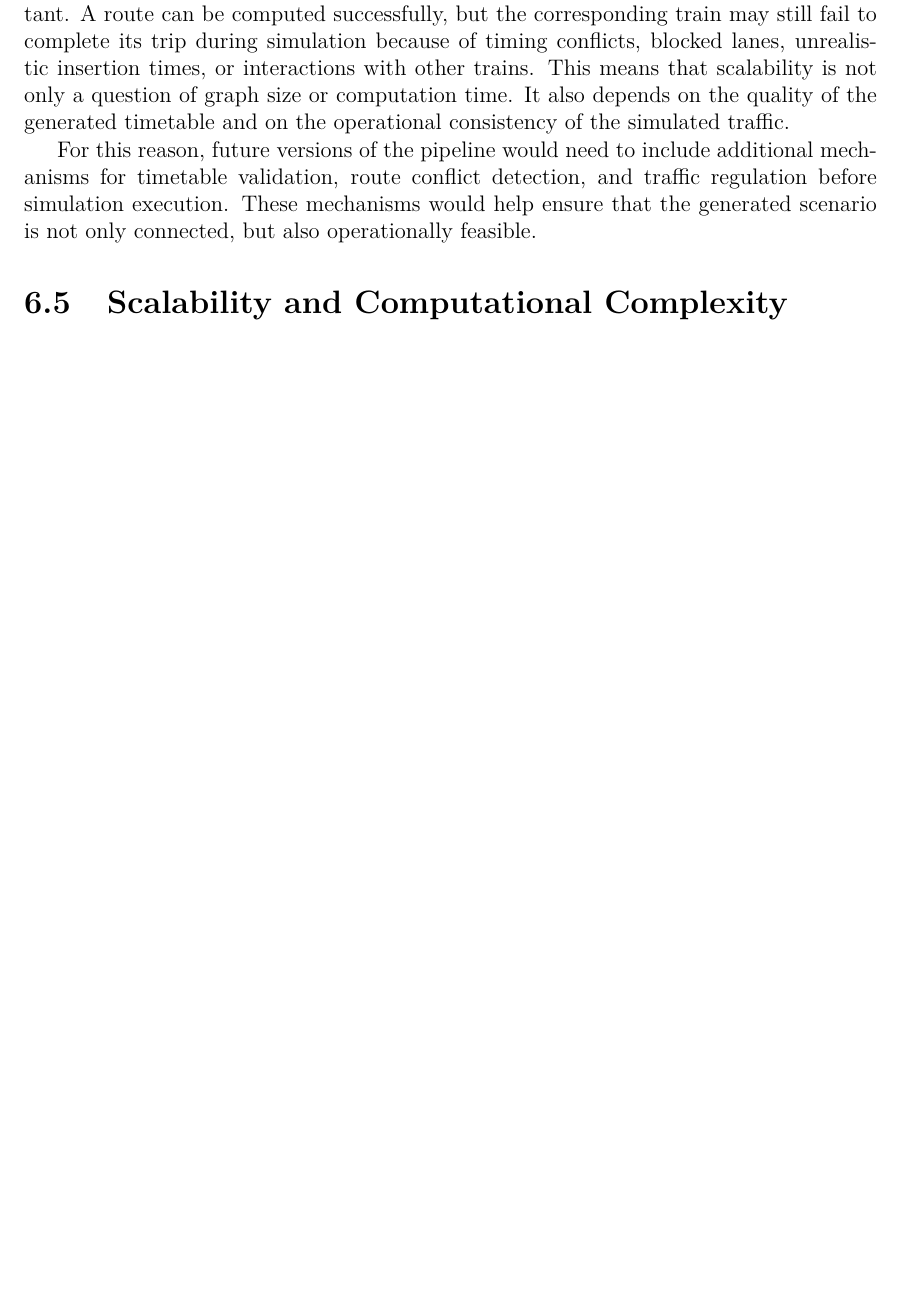
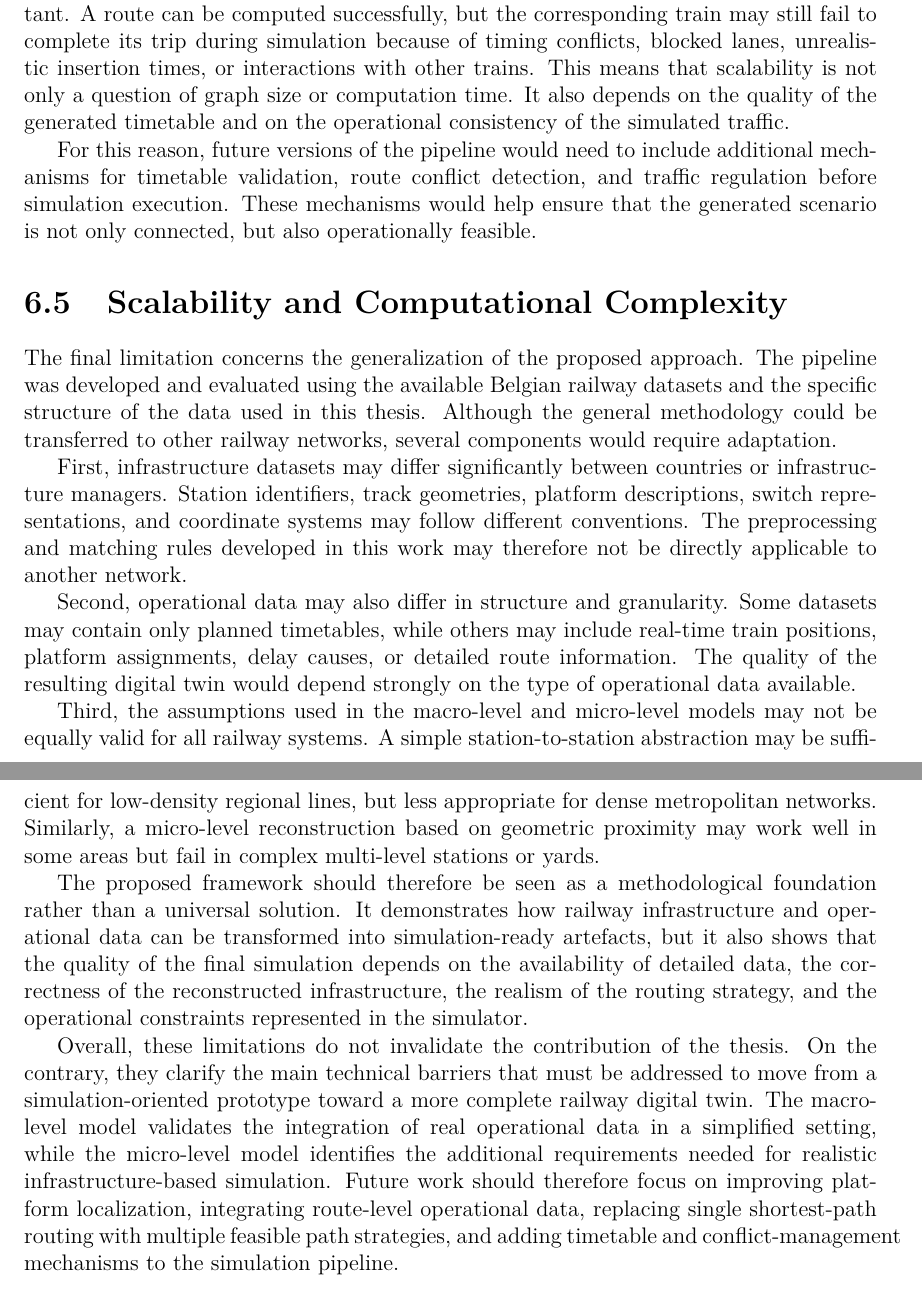
Before and after one commit to ebeb0001/DTR, a LaTeX thesis (report/main.tex, which reads report/chapters/6 - Limitations.tex): part of page 69 of 75 before the commit and two parts of pages 69 and 70 of 76 after it, the two joined at a grey line, cut so that both start at the same text, the shorter picture padded with empty space. Compiled offline with pdfLaTeX.

Commit message:
limitations text finished

```diff
--- a/report/chapters/6 - Limitations.tex
+++ b/report/chapters/6 - Limitations.tex
@@ -136,3 +136,33 @@ route conflict detection, and traffic regulation before simulation execution. Th
 the generated scenario is not only connected, but also operationally feasible.
 
 \section{Scalability and Computational Complexity}
+The final limitation concerns the generalization of the proposed approach. The pipeline was developed and evaluated using
+the available Belgian railway datasets and the specific structure of the data used in this thesis. Although the general
+methodology could be transferred to other railway networks, several components would require adaptation.
+
+First, infrastructure datasets may differ significantly between countries or infrastructure managers. Station identifiers,
+track geometries, platform descriptions, switch representations, and coordinate systems may follow different conventions.
+The preprocessing and matching rules developed in this work may therefore not be directly applicable to another network.
+
+Second, operational data may also differ in structure and granularity. Some datasets may contain only planned timetables,
+while others may include real-time train positions, platform assignments, delay causes, or detailed route information. The
+quality of the resulting digital twin would depend strongly on the type of operational data available.
+
+Third, the assumptions used in the macro-level and micro-level models may not be equally valid for all railway systems. A
+simple station-to-station abstraction may be sufficient for low-density regional lines, but less appropriate for dense
+metropolitan networks. Similarly, a micro-level reconstruction based on geometric proximity may work well in some areas
+but fail in complex multi-level stations or yards.
+
+The proposed framework should therefore be seen as a methodological foundation rather than a universal solution. It
+demonstrates how railway infrastructure and operational data can be transformed into simulation-ready artefacts, but it
+also shows that the quality of the final simulation depends on the availability of detailed data, the correctness of the
+reconstructed infrastructure, the realism of the routing strategy, and the operational constraints represented in the
+simulator.
+
+Overall, these limitations do not invalidate the contribution of the thesis. On the contrary, they clarify the main
+technical barriers that must be addressed to move from a simulation-oriented prototype toward a more complete railway
+digital twin. The macro-level model validates the integration of real operational data in a simplified setting, while the
+micro-level model identifies the additional requirements needed for realistic infrastructure-based simulation. Future work
+should therefore focus on improving platform localization, integrating route-level operational data, replacing single
+shortest-path routing with multiple feasible path strategies, and adding timetable and conflict-management mechanisms to
+the simulation pipeline.
```
